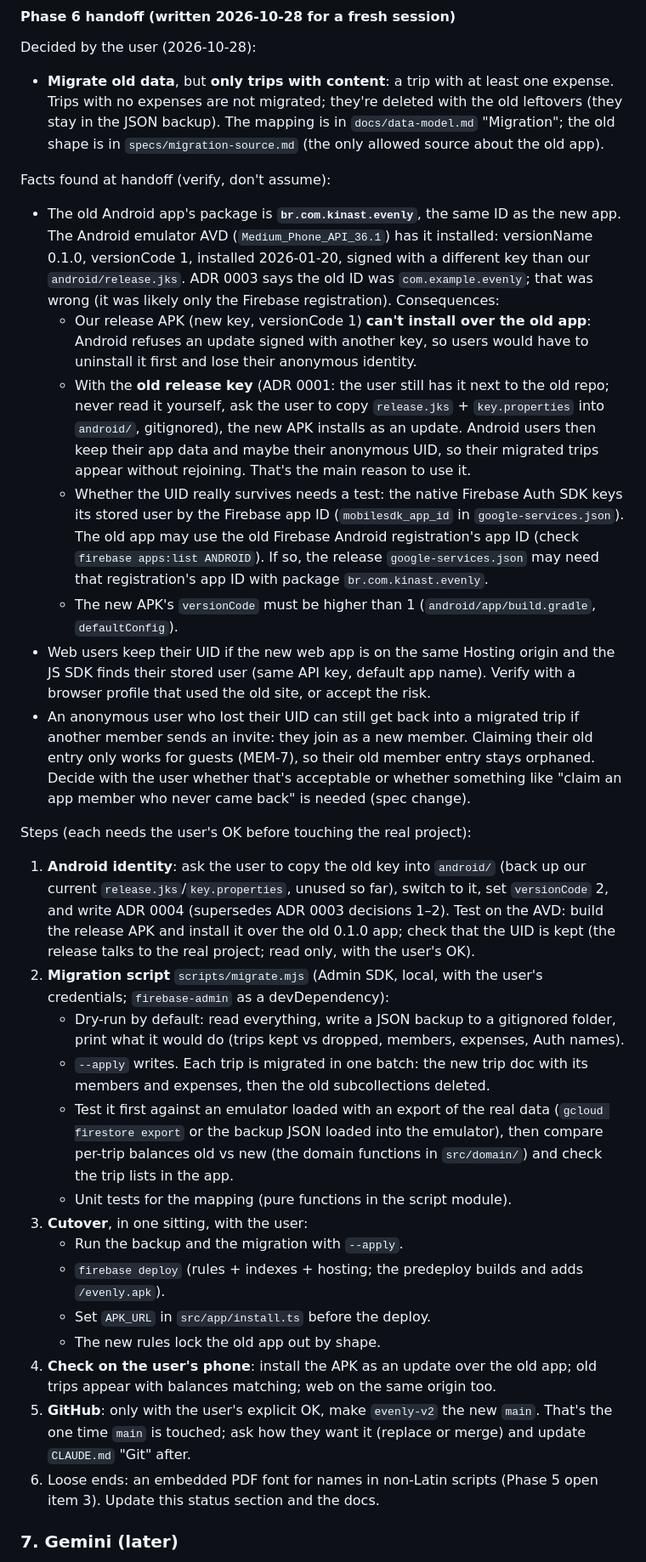
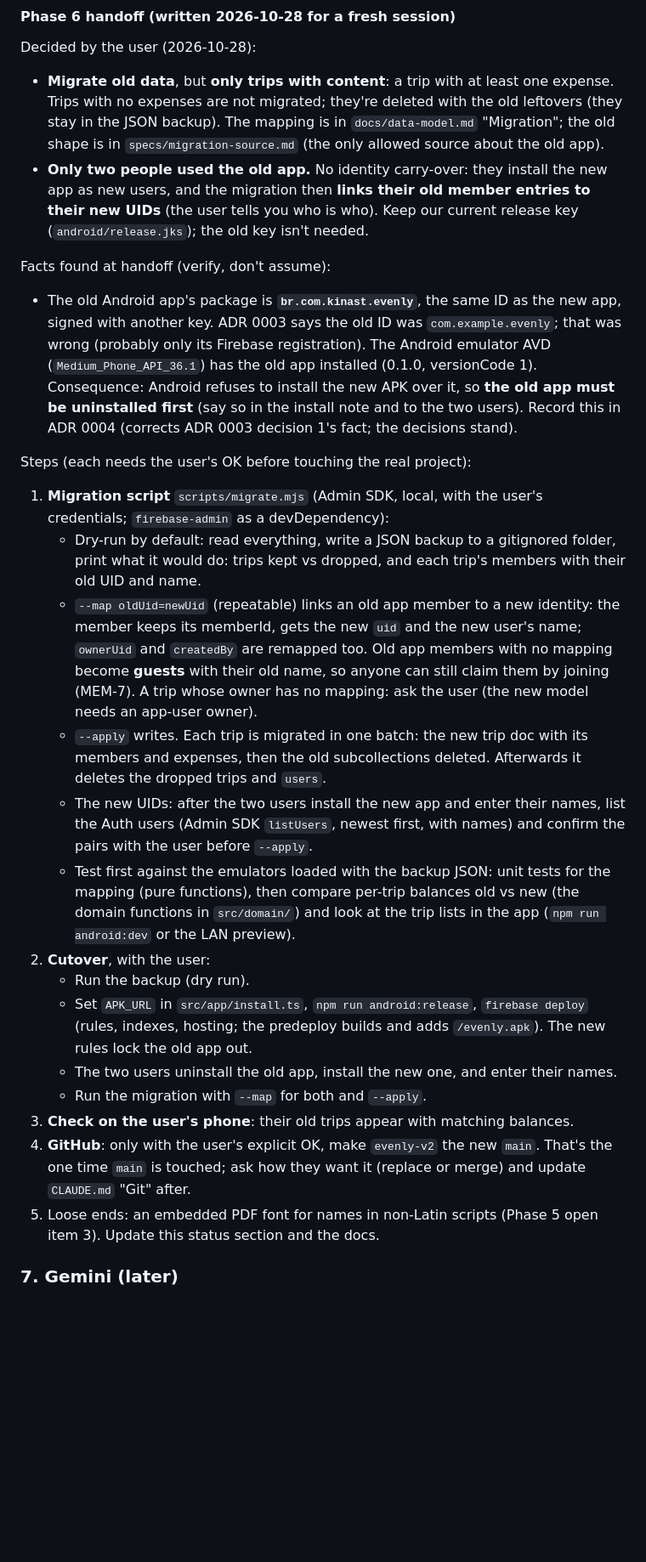
Before and after one commit to brunokinast/evenly, a Markdown page: docs/rebuild-plan.md, the part around one of its changes. Shown at 85% size. Drawn GitHub-style; blank space fills up the shorter version.

Commit message:
Phase 6 handoff: link the two old users to their new identities; keep the new key
Co-Authored-By: Claude Opus 5.5 <noreply@anthropic.com>
Claude-Session: https://claude.ai/code/session_01XEW8GnCWLZ6wZvNGQYVSHn

```diff
--- a/docs/rebuild-plan.md
+++ b/docs/rebuild-plan.md
@@ -121,33 +121,28 @@ Scaffold first (Vite, TS, Tailwind, shadcn, Firebase, Vitest, emulator, PWA). Th
 Decided by the user (2026-10-28):
 
 - **Migrate old data**, but **only trips with content**: a trip with at least one expense. Trips with no expenses are not migrated; they're deleted with the old leftovers (they stay in the JSON backup). The mapping is in `docs/data-model.md` "Migration"; the old shape is in `specs/migration-source.md` (the only allowed source about the old app).
+- **Only two people used the old app.** No identity carry-over: they install the new app as new users, and the migration then **links their old member entries to their new UIDs** (the user tells you who is who). Keep our current release key (`android/release.jks`); the old key isn't needed.
 
 Facts found at handoff (verify, don't assume):
 
-- The old Android app's package is **`br.com.kinast.evenly`**, the same ID as the new app. The Android emulator AVD (`Medium_Phone_API_36.1`) has it installed: versionName 0.1.0, versionCode 1, installed 2026-01-20, signed with a different key than our `android/release.jks`. ADR 0003 says the old ID was `com.example.evenly`; that was wrong (it was likely only the Firebase registration). Consequences:
-  - Our release APK (new key, versionCode 1) **can't install over the old app**: Android refuses an update signed with another key, so users would have to uninstall it first and lose their anonymous identity.
-  - With the **old release key** (ADR 0001: the user still has it next to the old repo; never read it yourself, ask the user to copy `release.jks` + `key.properties` into `android/`, gitignored), the new APK installs as an update. Android users then keep their app data and maybe their anonymous UID, so their migrated trips appear without rejoining. That's the main reason to use it.
-  - Whether the UID really survives needs a test: the native Firebase Auth SDK keys its stored user by the Firebase app ID (`mobilesdk_app_id` in `google-services.json`). The old app may use the old Firebase Android registration's app ID (check `firebase apps:list ANDROID`). If so, the release `google-services.json` may need that registration's app ID with package `br.com.kinast.evenly`.
-  - The new APK's `versionCode` must be higher than 1 (`android/app/build.gradle`, `defaultConfig`).
-- Web users keep their UID if the new web app is on the same Hosting origin and the JS SDK finds their stored user (same API key, default app name). Verify with a browser profile that used the old site, or accept the risk.
-- An anonymous user who lost their UID can still get back into a migrated trip if another member sends an invite: they join as a new member. Claiming their old entry only works for guests (MEM-7), so their old member entry stays orphaned. Decide with the user whether that's acceptable or whether something like "claim an app member who never came back" is needed (spec change).
+- The old Android app's package is **`br.com.kinast.evenly`**, the same ID as the new app, signed with another key. ADR 0003 says the old ID was `com.example.evenly`; that was wrong (probably only its Firebase registration). The Android emulator AVD (`Medium_Phone_API_36.1`) has the old app installed (0.1.0, versionCode 1). Consequence: Android refuses to install the new APK over it, so **the old app must be uninstalled first** (say so in the install note and to the two users). Record this in ADR 0004 (corrects ADR 0003 decision 1's fact; the decisions stand).
 
 Steps (each needs the user's OK before touching the real project):
 
-1. **Android identity**: ask the user to copy the old key into `android/` (back up our current `release.jks`/`key.properties`, unused so far), switch to it, set `versionCode` 2, and write ADR 0004 (supersedes ADR 0003 decisions 1–2). Test on the AVD: build the release APK and install it over the old 0.1.0 app; check that the UID is kept (the release talks to the real project; read only, with the user's OK).
-2. **Migration script** `scripts/migrate.mjs` (Admin SDK, local, with the user's credentials; `firebase-admin` as a devDependency):
-   - Dry-run by default: read everything, write a JSON backup to a gitignored folder, print what it would do (trips kept vs dropped, members, expenses, Auth names).
-   - `--apply` writes. Each trip is migrated in one batch: the new trip doc with its members and expenses, then the old subcollections deleted.
-   - Test it first against an emulator loaded with an export of the real data (`gcloud firestore export` or the backup JSON loaded into the emulator), then compare per-trip balances old vs new (the domain functions in `src/domain/`) and check the trip lists in the app.
-   - Unit tests for the mapping (pure functions in the script module).
-3. **Cutover**, in one sitting, with the user:
-   - Run the backup and the migration with `--apply`.
-   - `firebase deploy` (rules + indexes + hosting; the predeploy builds and adds `/evenly.apk`).
-   - Set `APK_URL` in `src/app/install.ts` before the deploy.
-   - The new rules lock the old app out by shape.
-4. **Check on the user's phone**: install the APK as an update over the old app; old trips appear with balances matching; web on the same origin too.
-5. **GitHub**: only with the user's explicit OK, make `evenly-v2` the new `main`. That's the one time `main` is touched; ask how they want it (replace or merge) and update `CLAUDE.md` "Git" after.
-6. Loose ends: an embedded PDF font for names in non-Latin scripts (Phase 5 open item 3). Update this status section and the docs.
+1. **Migration script** `scripts/migrate.mjs` (Admin SDK, local, with the user's credentials; `firebase-admin` as a devDependency):
+   - Dry-run by default: read everything, write a JSON backup to a gitignored folder, print what it would do: trips kept vs dropped, and each trip's members with their old UID and name.
+   - `--map oldUid=newUid` (repeatable) links an old app member to a new identity: the member keeps its memberId, gets the new `uid` and the new user's name; `ownerUid` and `createdBy` are remapped too. Old app members with no mapping become **guests** with their old name, so anyone can still claim them by joining (MEM-7). A trip whose owner has no mapping: ask the user (the new model needs an app-user owner).
+   - `--apply` writes. Each trip is migrated in one batch: the new trip doc with its members and expenses, then the old subcollections deleted. Afterwards it deletes the dropped trips and `users`.
+   - The new UIDs: after the two users install the new app and enter their names, list the Auth users (Admin SDK `listUsers`, newest first, with names) and confirm the pairs with the user before `--apply`.
+   - Test first against the emulators loaded with the backup JSON: unit tests for the mapping (pure functions), then compare per-trip balances old vs new (the domain functions in `src/domain/`) and look at the trip lists in the app (`npm run android:dev` or the LAN preview).
+2. **Cutover**, with the user:
+   - Run the backup (dry run).
+   - Set `APK_URL` in `src/app/install.ts`, `npm run android:release`, `firebase deploy` (rules, indexes, hosting; the predeploy builds and adds `/evenly.apk`). The new rules lock the old app out.
+   - The two users uninstall the old app, install the new one, and enter their names.
+   - Run the migration with `--map` for both and `--apply`.
+3. **Check on the user's phone**: their old trips appear with matching balances.
+4. **GitHub**: only with the user's explicit OK, make `evenly-v2` the new `main`. That's the one time `main` is touched; ask how they want it (replace or merge) and update `CLAUDE.md` "Git" after.
+5. Loose ends: an embedded PDF font for names in non-Latin scripts (Phase 5 open item 3). Update this status section and the docs.
 
 ### 7. Gemini (later)
 
```
Also changed, not shown: other parts of docs/rebuild-plan.md (+1 -1 lines), CLAUDE.md (+1 -1 lines), docs/data-model.md (+1 -2 lines).
